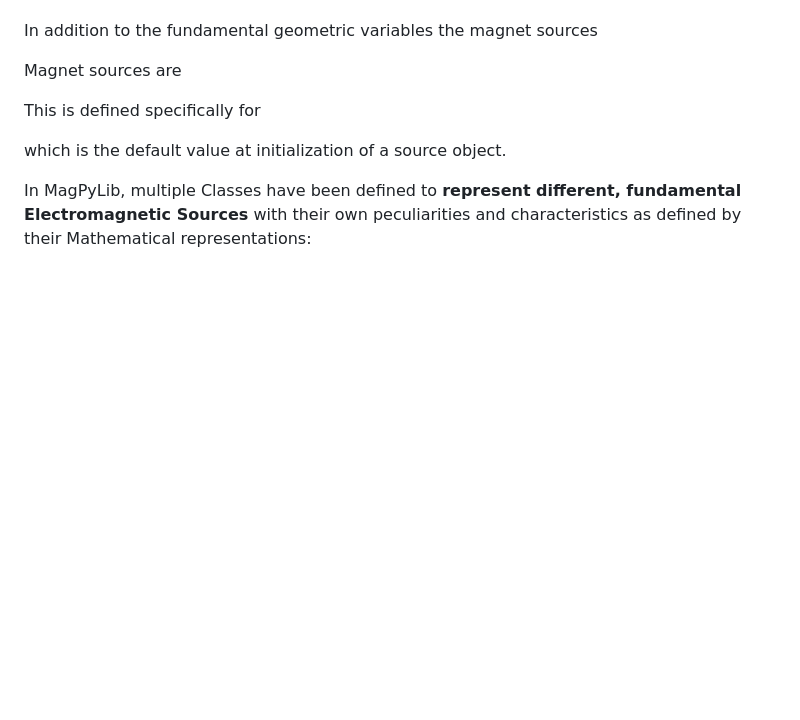
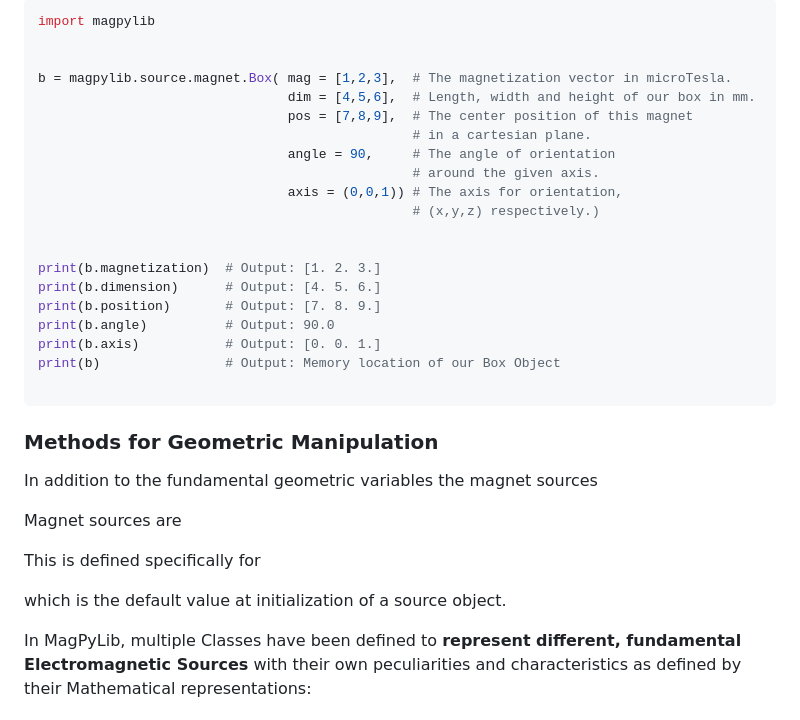
Before and after one commit to magpylib/magpylib, a Markdown page: docs/_pages/0_fundamentals.md, the part around one of its changes. Drawn GitHub-style; blank space fills up the shorter version.

````diff
--- a/docs/_pages/0_fundamentals.md
+++ b/docs/_pages/0_fundamentals.md
@@ -51,3 +68,28 @@ For convenience *magnetization*, *dimension*, *position* are initializes through
+```python
+import magpylib
+
+
+b = magpylib.source.magnet.Box( mag = [1,2,3],  # The magnetization vector in microTesla.
+                                dim = [4,5,6],  # Length, width and height of our box in mm.
+                                pos = [7,8,9],  # The center position of this magnet
+                                                # in a cartesian plane.
+                                angle = 90,     # The angle of orientation
+                                                # around the given axis.
+                                axis = (0,0,1)) # The axis for orientation,
+                                                # (x,y,z) respectively.)
+
+
+print(b.magnetization)  # Output: [1. 2. 3.]
+print(b.dimension)      # Output: [4. 5. 6.]
+print(b.position)       # Output: [7. 8. 9.]
+print(b.angle)          # Output: 90.0
+print(b.axis)           # Output: [0. 0. 1.]
+print(b)                # Output: Memory location of our Box Object
+
+```
+
+
+### Methods for Geometric Manipulation
 
 
 
````
Also changed, not shown: other parts of docs/_pages/0_fundamentals.md (+29 -12 lines), docs/_static/images/SourceTypes.JPG (added).
